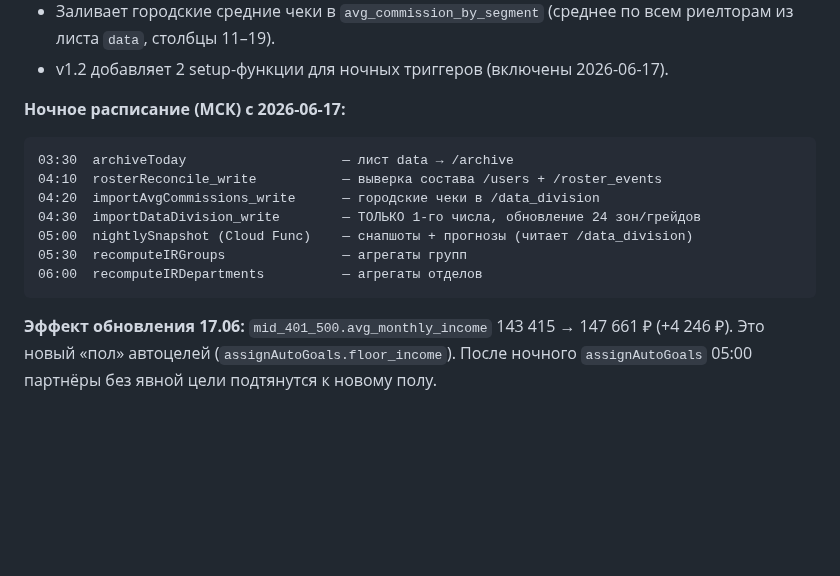
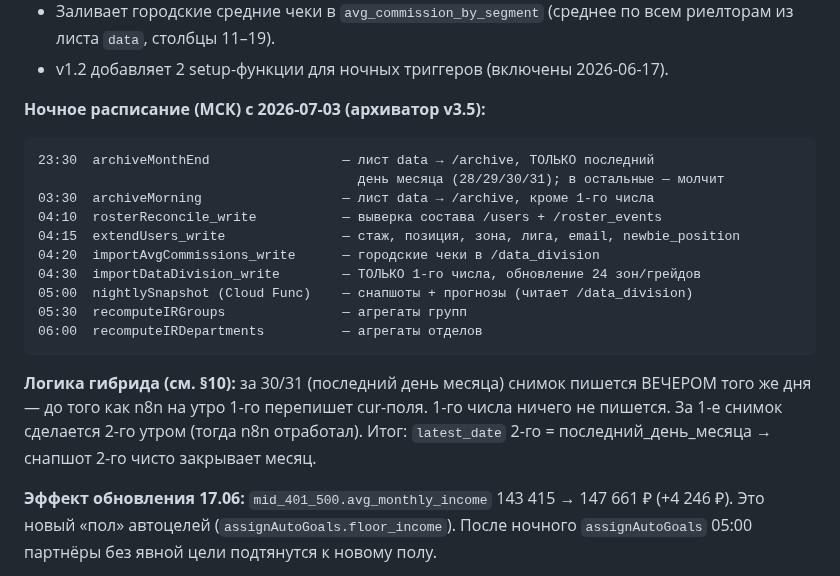
Before and after one commit to evbondarchuk-png/prognoz-dashboard, a Markdown page: CLAUDE.md, the part around one of its changes. Rendered like a GitHub page; blank space fills up the shorter version.

````diff
--- a/CLAUDE.md
+++ b/CLAUDE.md
@@ -758,16 +771,25 @@ email проставлен всем, планы выданы (`assignAutoGoalsAd
   риелторам из листа `data`, столбцы 11–19).
 - v1.2 добавляет 2 setup-функции для ночных триггеров (включены 2026-06-17).
 
-**Ночное расписание (МСК) с 2026-06-17:**
+**Ночное расписание (МСК) с 2026-07-03 (архиватор v3.5):**
 ```
-03:30  archiveToday                    — лист data → /archive
+23:30  archiveMonthEnd                 — лист data → /archive, ТОЛЬКО последний
+                                         день месяца (28/29/30/31); в остальные — молчит
+03:30  archiveMorning                  — лист data → /archive, кроме 1-го числа
 04:10  rosterReconcile_write           — выверка состава /users + /roster_events
+04:15  extendUsers_write               — стаж, позиция, зона, лига, email, newbie_position
 04:20  importAvgCommissions_write      — городские чеки в /data_division
 04:30  importDataDivision_write        — ТОЛЬКО 1-го числа, обновление 24 зон/грейдов
 05:00  nightlySnapshot (Cloud Func)    — снапшоты + прогнозы (читает /data_division)
 05:30  recomputeIRGroups               — агрегаты групп
 06:00  recomputeIRDepartments          — агрегаты отделов
 ```
+
+**Логика гибрида (см. §10):** за 30/31 (последний день месяца) снимок пишется
+ВЕЧЕРОМ того же дня — до того как n8n на утро 1-го перепишет cur-поля. 1-го
+числа ничего не пишется. За 1-е снимок сделается 2-го утром (тогда n8n
+отработал). Итог: `latest_date` 2-го = последний_день_месяца → снапшот 2-го
+чисто закрывает месяц.
 
 **Эффект обновления 17.06:** `mid_401_500.avg_monthly_income` 143 415 → 147 661 ₽
 (+4 246 ₽). Это новый «пол» автоцелей (`assignAutoGoals.floor_income`). После
````
Also changed, not shown: other parts of CLAUDE.md (+46 -33 lines).
